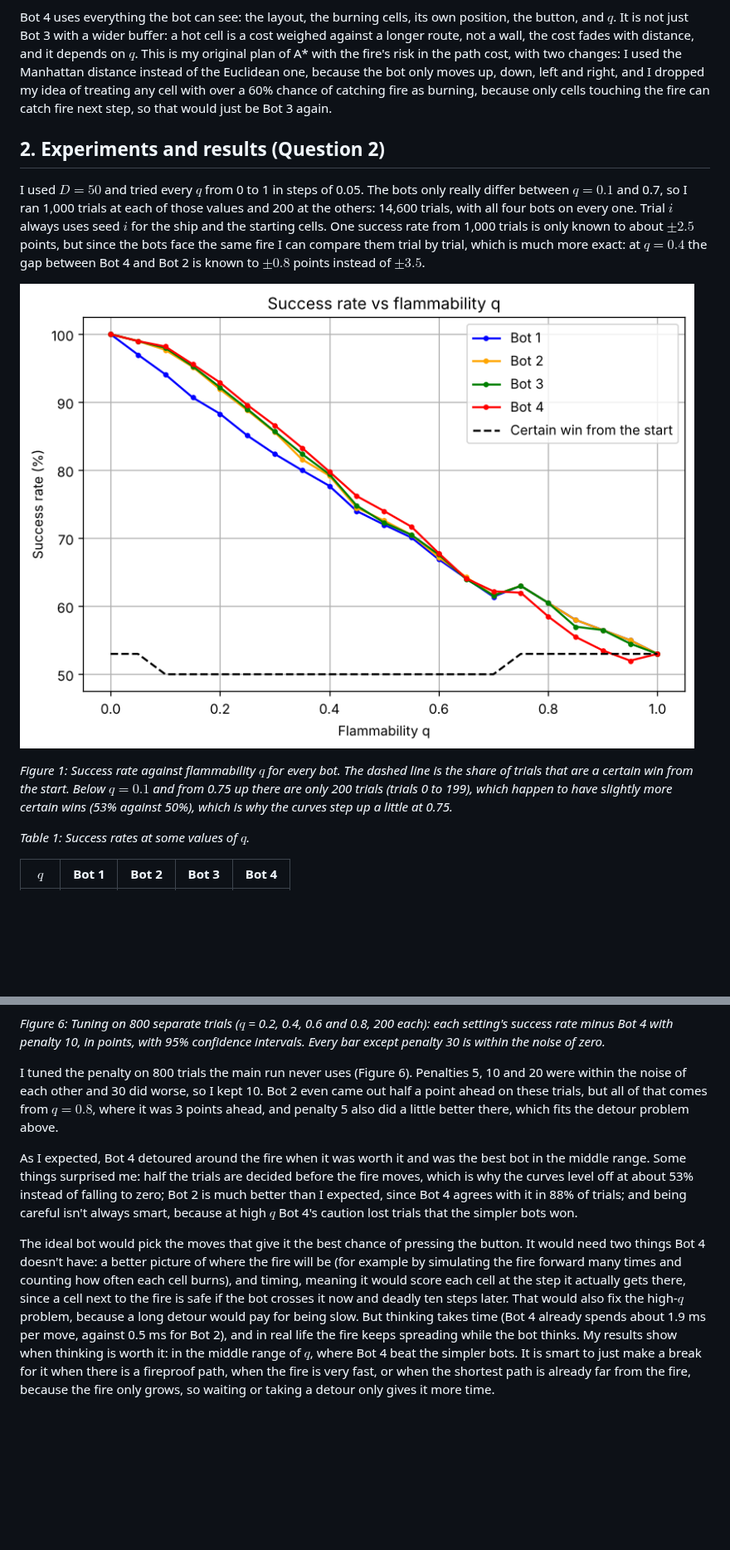
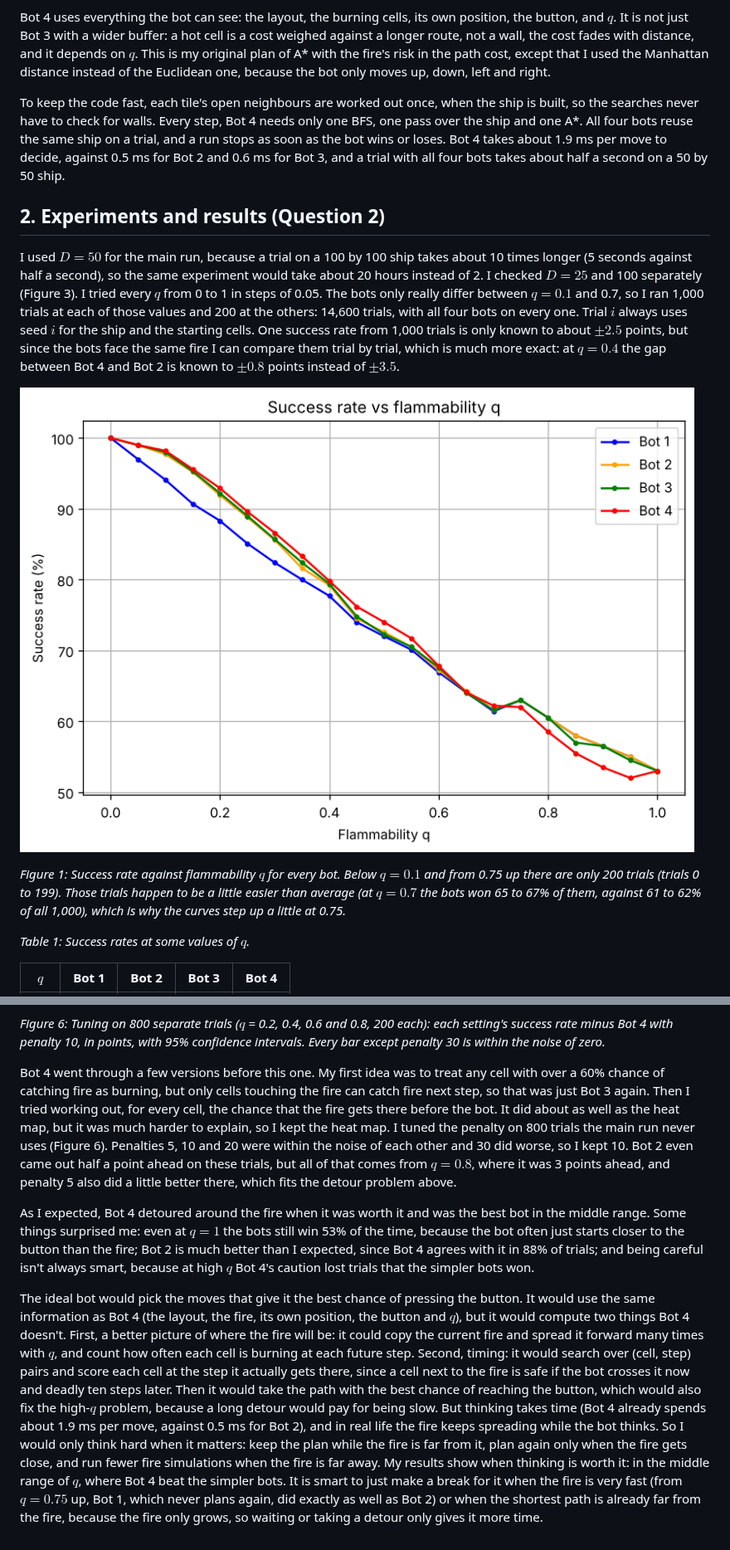
Before and after one commit to alt-rahul/flowers, a Markdown page: project 1/writeup.md, 2 parts joined by grey strips. Shown at 83% size. Drawn GitHub-style; pictures changed too: project 1/plots/success_rate.png; blank space fills up the shorter version.

```diff
--- a/project 1/writeup.md
+++ b/project 1/writeup.md
@@ -92,15 +92,23 @@ Bot 4 uses everything the bot can see: the layout, the burning cells, its own
 position, the button, and $q$. It is not just Bot 3 with a wider buffer: a hot
 cell is a cost weighed against a longer route, not a wall, the cost fades with
 distance, and it depends on $q$. This is my original plan of A\* with the
-fire's risk in the path cost, with two changes: I used the Manhattan distance
-instead of the Euclidean one, because the bot only moves up, down, left and
-right, and I dropped my idea of treating any cell with over a 60% chance of
-catching fire as burning, because only cells touching the fire can catch fire
-next step, so that would just be Bot 3 again.
+fire's risk in the path cost, except that I used the Manhattan distance instead
+of the Euclidean one, because the bot only moves up, down, left and right.
+
+To keep the code fast, each tile's open neighbours are worked out once, when the
+ship is built, so the searches never have to check for walls. Every step, Bot 4
+needs only one BFS, one pass over the ship and one A\*. All four bots reuse the
+same ship on a trial, and a run stops as soon as the bot wins or loses. Bot 4
+takes about 1.9 ms per move to decide, against 0.5 ms for Bot 2 and 0.6 ms for
+Bot 3, and a trial with all four bots takes about half a second on a 50 by 50
+ship.
 
 ## 2. Experiments and results (Question 2)
 
-I used $D = 50$ and tried every $q$ from 0 to 1 in steps of 0.05. The bots only
+I used $D = 50$ for the main run, because a trial on a 100 by 100 ship takes
+about 10 times longer (5 seconds against half a second), so the same experiment
+would take about 20 hours instead of 2. I checked $D = 25$ and 100 separately
+(Figure 3). I tried every $q$ from 0 to 1 in steps of 0.05. The bots only
 really differ between $q = 0.1$ and 0.7, so I ran 1,000 trials at each of those
 values and 200 at the others: 14,600 trials, with all four bots on every one.
 Trial $i$ always uses seed $i$ for the ship and the starting cells. One success
@@ -111,7 +119,7 @@ points instead of $\pm 3.5$.
 
 ![Figure 1](plots/success_rate.png)
 
-*Figure 1: Success rate against flammability $q$ for every bot. The dashed line is the share of trials that are a certain win from the start. Below $q = 0.1$ and from 0.75 up there are only 200 trials (trials 0 to 199), which happen to have slightly more certain wins (53% against 50%), which is why the curves step up a little at 0.75.*
+*Figure 1: Success rate against flammability $q$ for every bot. Below $q = 0.1$ and from 0.75 up there are only 200 trials (trials 0 to 199). Those trials happen to be a little easier than average (at $q = 0.7$ the bots won 65 to 67% of them, against 61 to 62% of all 1,000), which is why the curves step up a little at 0.75.*
 
 *Table 1: Success rates at some values of $q$.*
 
@@ -228,30 +230,42 @@ trials), and use a smaller penalty when $q$ is high.
 
 *Figure 6: Tuning on 800 separate trials ($q$ = 0.2, 0.4, 0.6 and 0.8, 200 each): each setting's success rate minus Bot 4 with penalty 10, in points, with 95% confidence intervals. Every bar except penalty 30 is within the noise of zero.*
 
-I tuned the penalty on 800 trials the main run never uses (Figure 6). Penalties
-5, 10 and 20 were within the noise of each other and 30 did worse, so I kept 10.
-Bot 2 even came out half a point ahead on these trials, but all of that comes
-from $q = 0.8$, where it was 3 points ahead, and penalty 5 also did a little
-better there, which fits the detour problem above.
+Bot 4 went through a few versions before this one. My first idea was to treat
+any cell with over a 60% chance of catching fire as burning, but only cells
+touching the fire can catch fire next step, so that was just Bot 3 again. Then I
+tried working out, for every cell, the chance that the fire gets there before
+the bot. It did about as well as the heat map, but it was much harder to
+explain, so I kept the heat map. I tuned the penalty on 800 trials the main run
+never uses (Figure 6). Penalties 5, 10 and 20 were within the noise of each
+other and 30 did worse, so I kept 10. Bot 2 even came out half a point ahead on
+these trials, but all of that comes from $q = 0.8$, where it was 3 points ahead,
+and penalty 5 also did a little better there, which fits the detour problem
+above.
 
 As I expected, Bot 4 detoured around the fire when it was worth it and was the
-best bot in the middle range. Some things surprised me: half the trials are
-decided before the fire moves, which is why the curves level off at about 53% instead of falling to zero; Bot 2 is much
-better than I expected, since Bot 4 agrees with it in 88% of trials; and being
-careful isn't always smart, because at high $q$ Bot 4's caution lost trials that
-the simpler bots won.
+best bot in the middle range. Some things surprised me: even at $q = 1$ the bots
+still win 53% of the time, because the bot often just starts closer to the
+button than the fire; Bot 2 is much better than I expected, since Bot 4 agrees
+with it in 88% of trials; and being careful isn't always smart, because at high
+$q$ Bot 4's caution lost trials that the simpler bots won.
 
 The ideal bot would pick the moves that give it the best chance of pressing the
-button. It would need two things Bot 4 doesn't have: a better picture of where
-the fire will be (for example by simulating the fire forward many times and
-counting how often each cell burns), and timing, meaning it would score each
-cell at the step it actually gets there, since a cell next to the fire is safe
-if the bot crosses it now and deadly ten steps later. That would also fix the
-high-$q$ problem, because a long detour would pay for being slow. But thinking
-takes time (Bot 4 already spends about 1.9 ms per move, against 0.5 ms for
-Bot 2), and in real life the fire keeps spreading while the bot thinks. My
-results show when thinking is worth it: in the middle range of $q$,
-where Bot 4 beat the simpler bots. It is smart to just make a break for it when
-there is a fireproof path, when the fire is very fast, or when the shortest path
-is already far from the fire, because the fire only grows, so waiting or taking
-a detour only gives it more time.
+button. It would use the same information as Bot 4 (the layout, the fire, its
+own position, the button and $q$), but it would compute two things Bot 4
+doesn't. First, a better picture of where the fire will be: it could copy the
+current fire and spread it forward many times with $q$, and count how often each
+cell is burning at each future step. Second, timing: it would search over (cell,
+step) pairs and score each cell at the step it actually gets there, since a cell
+next to the fire is safe if the bot crosses it now and deadly ten steps later.
+Then it would take the path with the best chance of reaching the button, which
+would also fix the high-$q$ problem, because a long detour would pay for being
+slow. But thinking takes time (Bot 4 already spends about 1.9 ms per move,
+against 0.5 ms for Bot 2), and in real life the fire keeps spreading while the
+bot thinks. So I would only think hard when it matters: keep the plan while the
+fire is far from it, plan again only when the fire gets close, and run fewer
+fire simulations when the fire is far away. My results show when thinking is
+worth it: in the middle range of $q$, where Bot 4 beat the simpler bots. It is
+smart to just make a break for it when the fire is very fast (from $q = 0.75$
+up, Bot 1, which never plans again, did exactly as well as Bot 2) or when the
+shortest path is already far from the fire, because the fire only grows, so
+waiting or taking a detour only gives it more time.
```
Also changed, not shown: other parts of project 1/writeup.md (+19 -25 lines), project 1/README.md (+9 -11 lines), project 1/results/summary.md (+24 -33 lines), project 1/plots/head_to_head.png (deleted), 12 other files.
